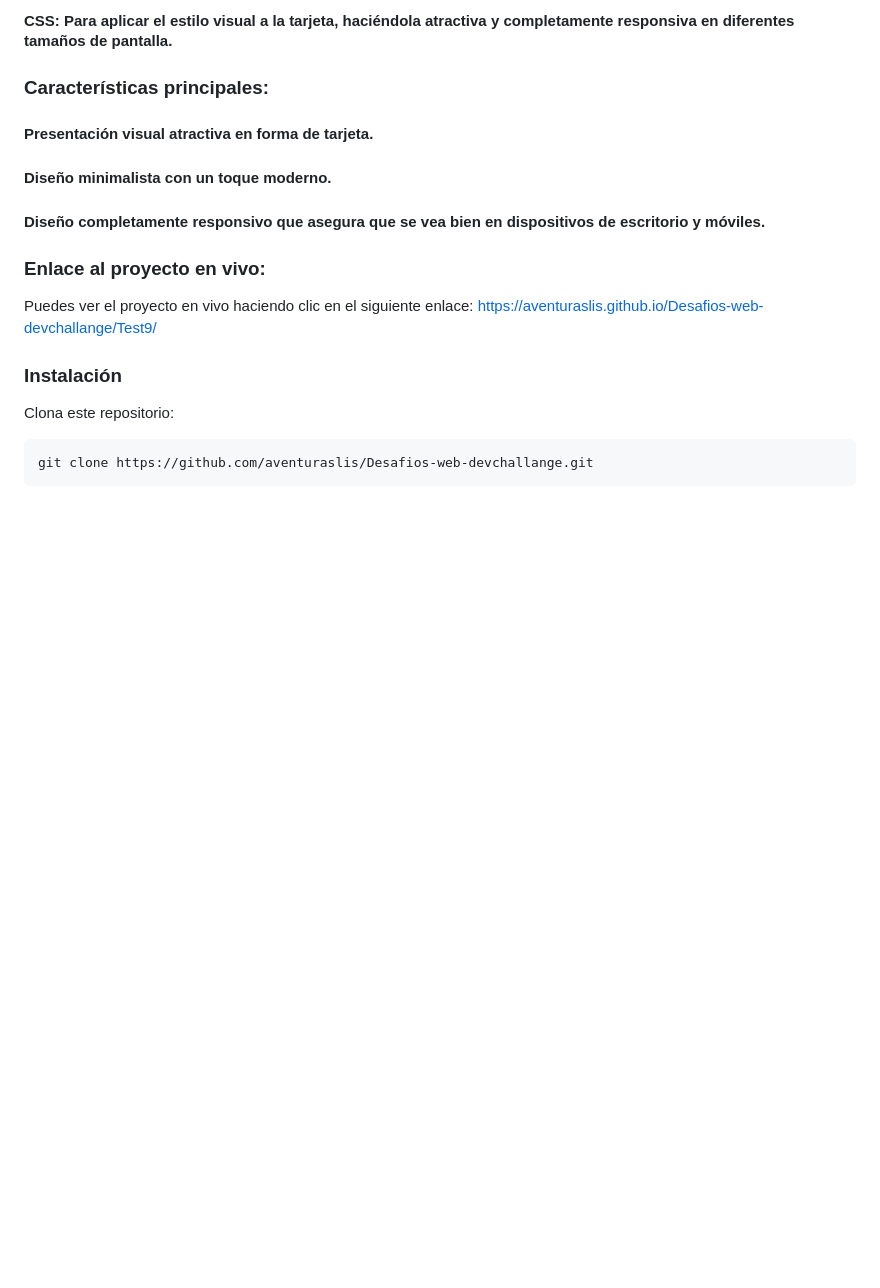
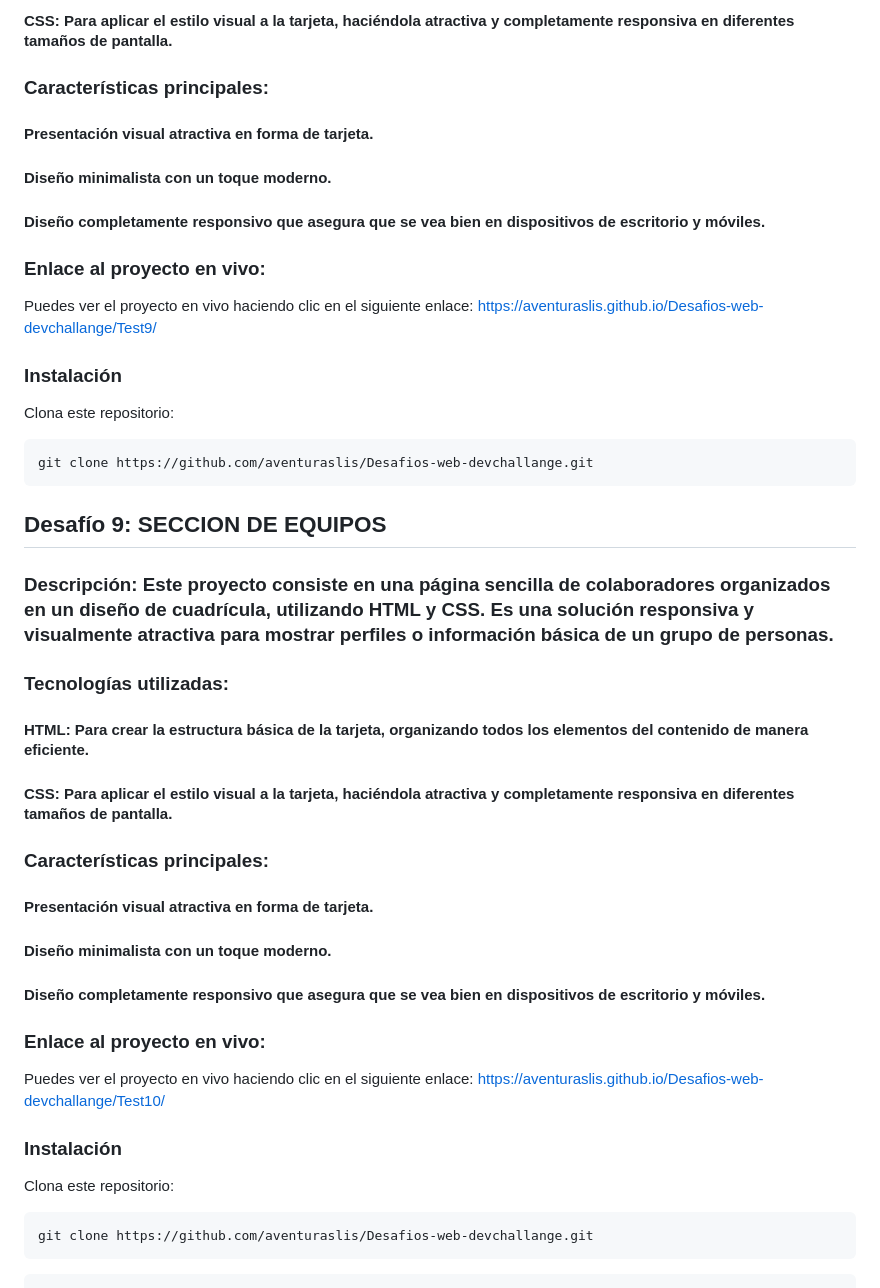
Before and after one commit to aventuraslis/Desafios-web-devchallange, a Markdown page: README.md, the part around the change. GitHub-like rendering; blank space fills up the shorter version.

````diff
--- a/README.md
+++ b/README.md
@@ -176,3 +176,26 @@ Clona este repositorio:
 ```bash
 git clone https://github.com/aventuraslis/Desafios-web-devchallange.git
 ```
+## Desafío 9: SECCION DE EQUIPOS
+
+### Descripción: Este proyecto consiste en una página sencilla de colaboradores organizados en un diseño de cuadrícula, utilizando HTML y CSS. Es una solución responsiva y visualmente atractiva para mostrar perfiles o información básica de un grupo de personas.
+
+### Tecnologías utilizadas:
+#### HTML: Para crear la estructura básica de la tarjeta, organizando todos los elementos del contenido de manera eficiente.
+#### CSS: Para aplicar el estilo visual a la tarjeta, haciéndola atractiva y completamente responsiva en diferentes tamaños de pantalla.
+
+### Características principales:
+#### Presentación visual atractiva en forma de tarjeta.
+#### Diseño minimalista con un toque moderno.
+#### Diseño completamente responsivo que asegura que se vea bien en dispositivos de escritorio y móviles.
+
+### Enlace al proyecto en vivo:
+Puedes ver el proyecto en vivo haciendo clic en el siguiente enlace:
+https://aventuraslis.github.io/Desafios-web-devchallange/Test10/
+
+### Instalación
+Clona este repositorio:
+```bash
+git clone https://github.com/aventuraslis/Desafios-web-devchallange.git
+```
+```
````
